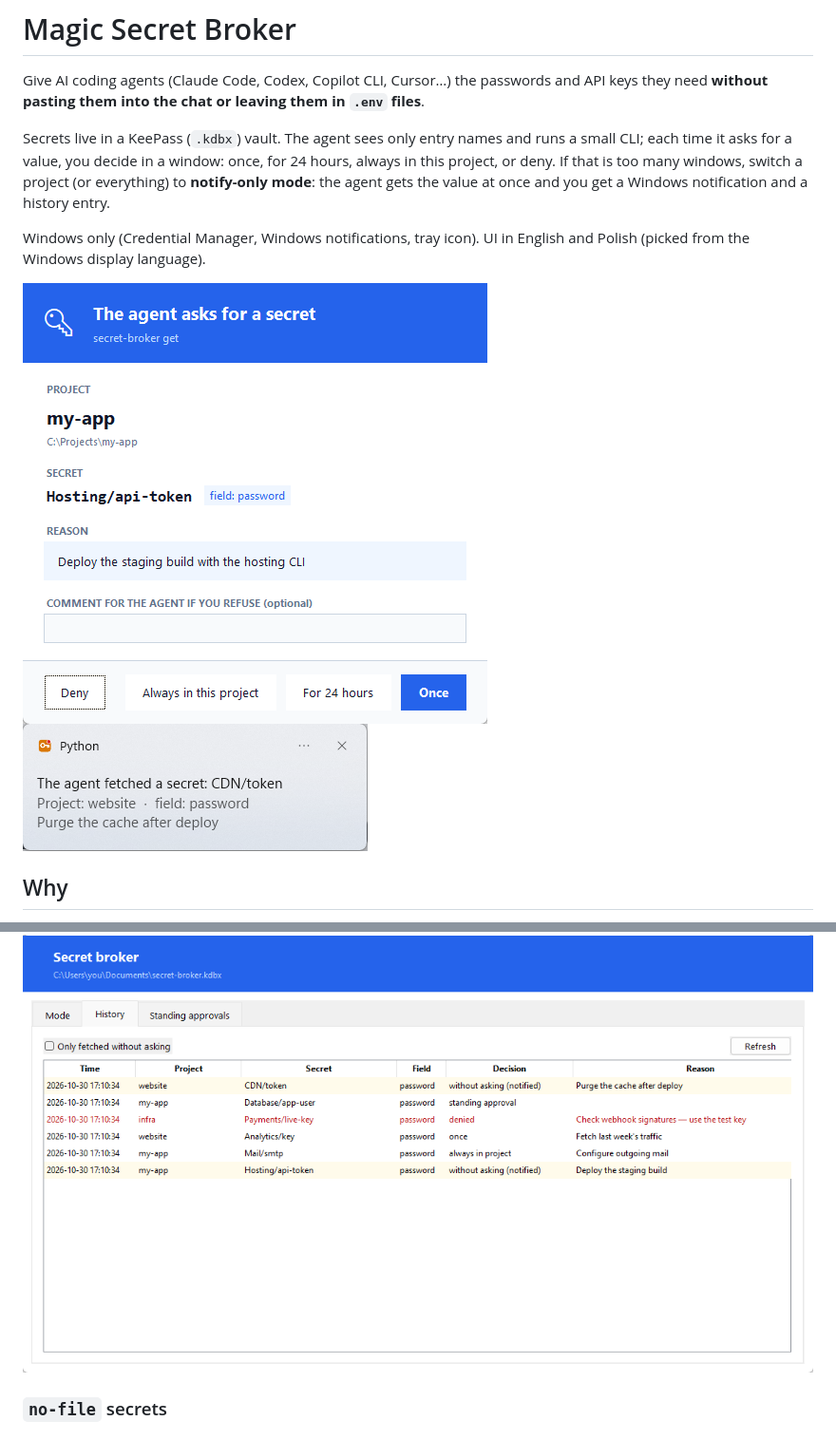
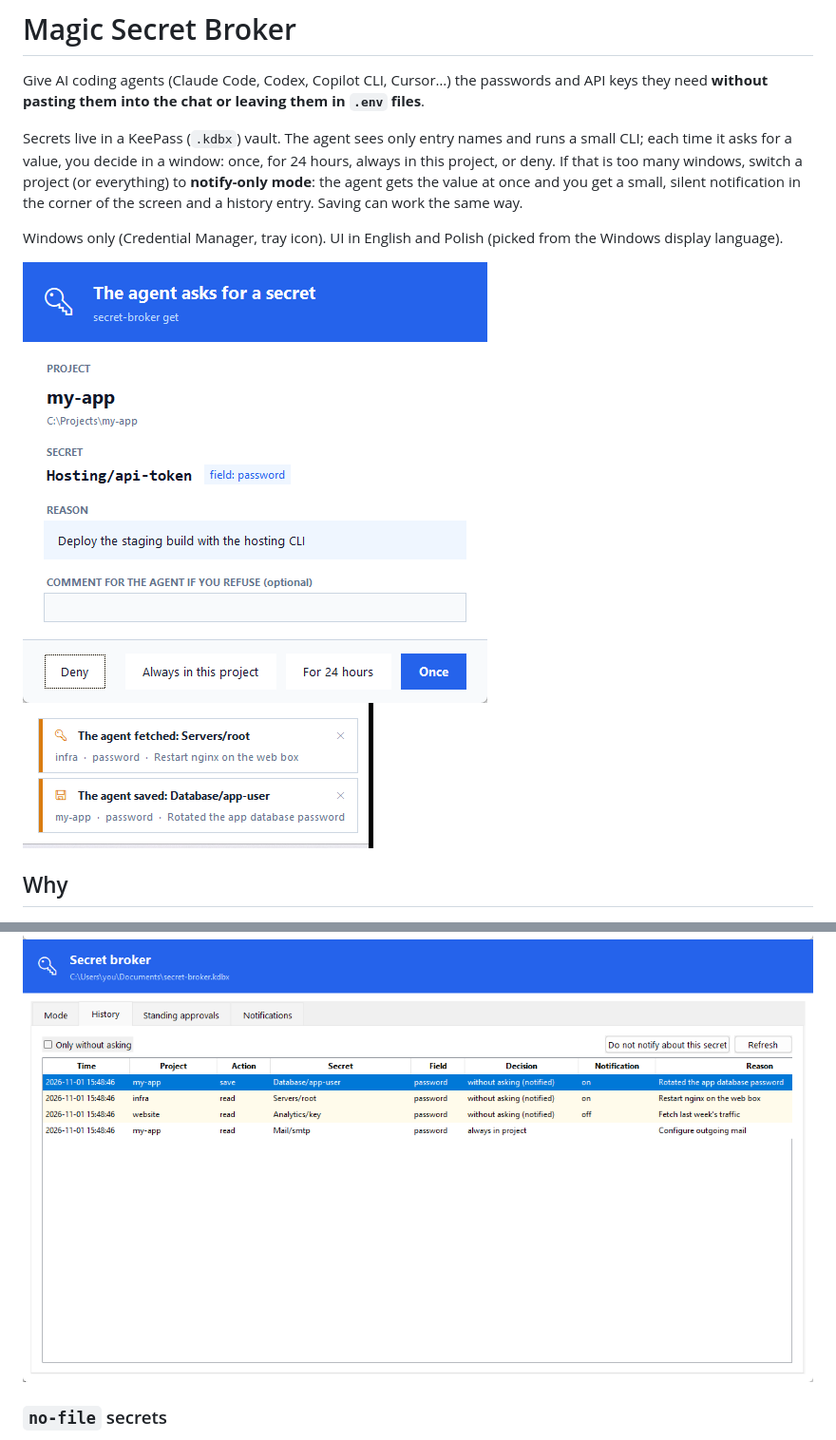
Before and after one commit to tobiaxor/magic-secret-broker, a Markdown page: README.md, 2 parts joined by grey strips. Shown at 95% size. GitHub-like rendering; pictures changed too: docs/images/tray-history.png, docs/images/tray-mode.png, docs/images/tray-popup.png (added).

```diff
--- a/README.md
+++ b/README.md
@@ -2,11 +2,11 @@
 
 Give AI coding agents (Claude Code, Codex, Copilot CLI, Cursor…) the passwords and API keys they need **without pasting them into the chat or leaving them in `.env` files**.
 
-Secrets live in a KeePass (`.kdbx`) vault. The agent sees only entry names and runs a small CLI; each time it asks for a value, you decide in a window: once, for 24 hours, always in this project, or deny. If that is too many windows, switch a project (or everything) to **notify-only mode**: the agent gets the value at once and you get a Windows notification and a history entry.
+Secrets live in a KeePass (`.kdbx`) vault. The agent sees only entry names and runs a small CLI; each time it asks for a value, you decide in a window: once, for 24 hours, always in this project, or deny. If that is too many windows, switch a project (or everything) to **notify-only mode**: the agent gets the value at once and you get a small, silent notification in the corner of the screen and a history entry. Saving can work the same way.
 
-Windows only (Credential Manager, Windows notifications, tray icon). UI in English and Polish (picked from the Windows display language).
+Windows only (Credential Manager, tray icon). UI in English and Polish (picked from the Windows display language).
 
-![approval window](docs/images/window-approve.png) ![notification](docs/images/tray-toast.png)
+![approval window](docs/images/window-approve.png) ![notification](docs/images/tray-popup.png)
 
 ## Why
 
```
Also changed, not shown: other parts of README.md (+14 -4 lines), skill/SKILL.md (+3 -1 lines), docs/images/tray-approvals.png, 3 other files.
